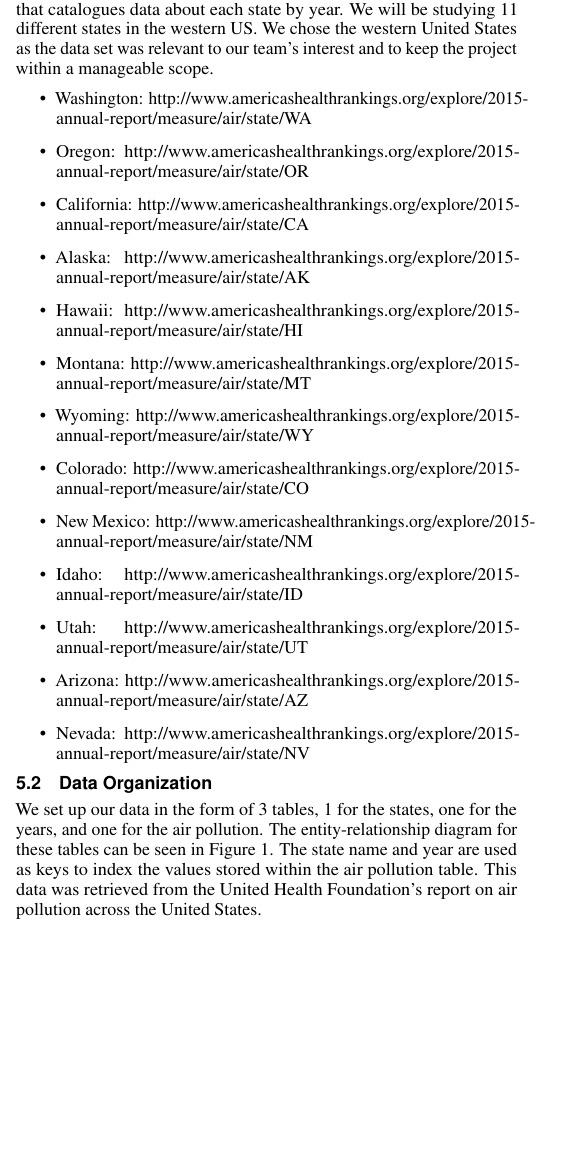
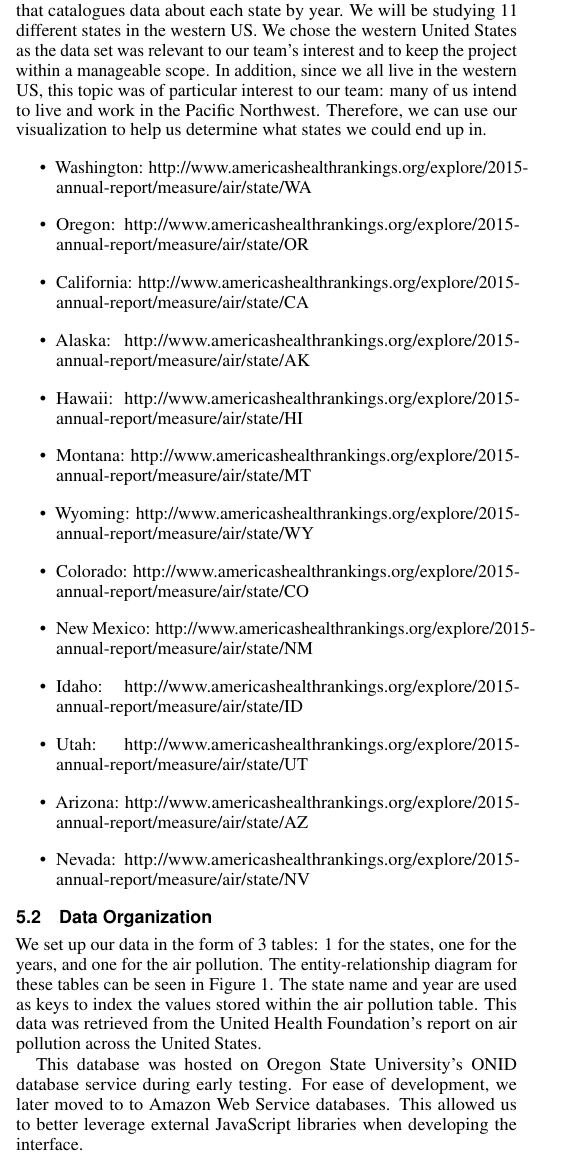
Before and after one commit to horvathaa/cs458, a LaTeX document (template.tex): part of one column of page 2 of 3 before the commit and part of one column of page 2 of 4 after it, cut so that both start at the same text, the shorter picture padded with empty space. Compiled offline with pdfLaTeX.

Commit message:
added and changed some method stuff

```diff
--- a/template.tex
+++ b/template.tex
@@ -284,7 +284,9 @@
 
 We will be pulling data from the United Health Foundation’s website that catalogues data about each state by year. We
 will be studying 11 different states in the western US. We chose the western United States as the data set was
-relevant to our team's interest and to keep the project within a manageable scope.
+relevant to our team's interest and to keep the project within a manageable scope. In addition, since we all live in the
+western US, this topic was of particular interest to our team: many of us intend to live and work in the Pacific
+Northwest. Therefore, we can use our visualization to help us determine what states we could end up in.
 \begin{itemize}
 \item Washington:
 http://www.americashealthrankings.org/explore/2015-annual-report/measure/air/state/WA
@@ -305,10 +307,14 @@
 
 \subsection{Data Organization}
 
-We set up our data in the form of 3 tables, 1 for the states, one for the years, and one for the air pollution. The
+We set up our data in the form of 3 tables: 1 for the states, one for the years, and one for the air pollution. The
 entity-relationship diagram for these tables can be seen in Figure \ref{fig:ERdiagram}.
 The state name and year are used as keys to index the values stored within the air pollution table. This data was
 retrieved from the United Health Foundation's report on air pollution across the United States.
+
+This database was hosted on Oregon State University's ONID database service during early testing. For ease of development,
+we later moved to to Amazon Web Service databases. This allowed us to better leverage external JavaScript libraries
+when developing the interface.
 
 \begin{figure}
  \centering % avoid the use of \begin{center}...\end{center} and use \centering instead (more compact)
```
Also changed, not shown: template.pdf, template.tex (11 more changed lines), 2 other files.
